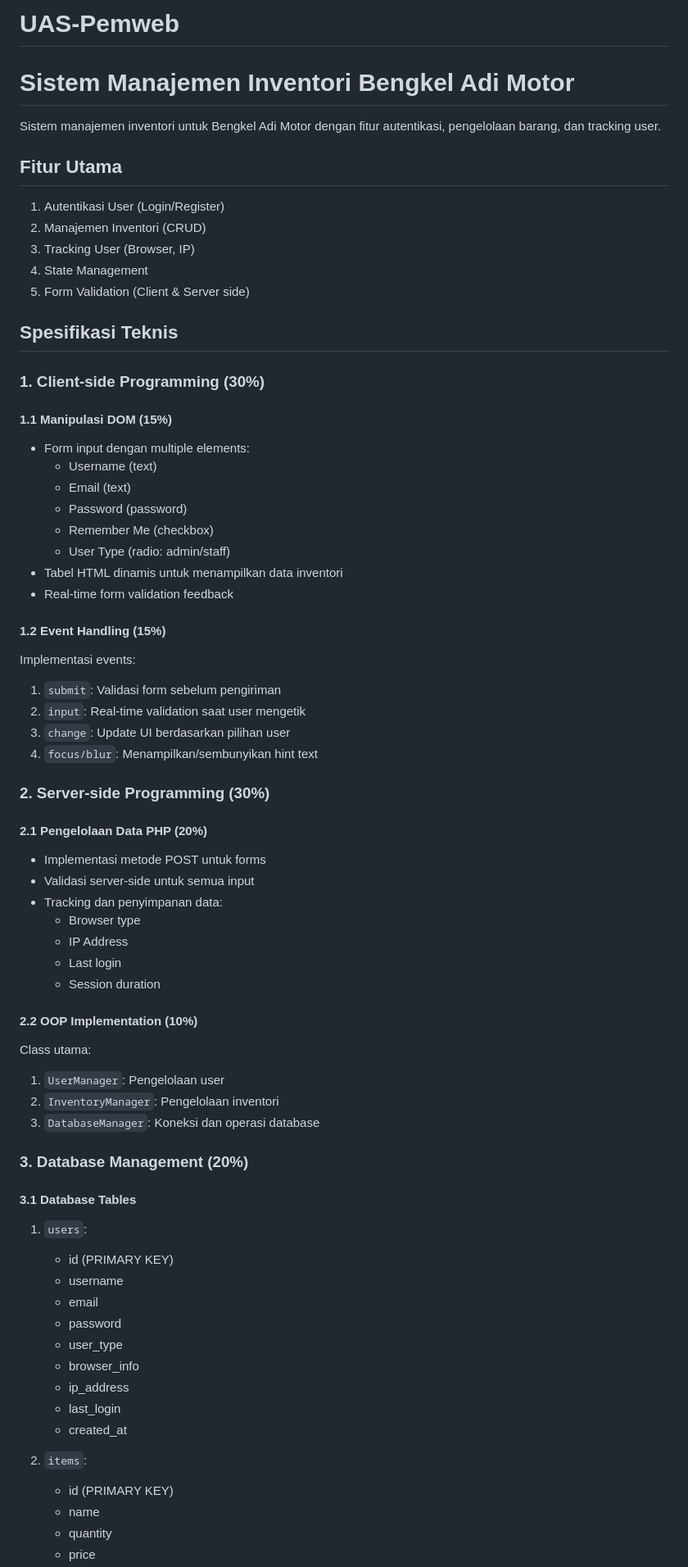
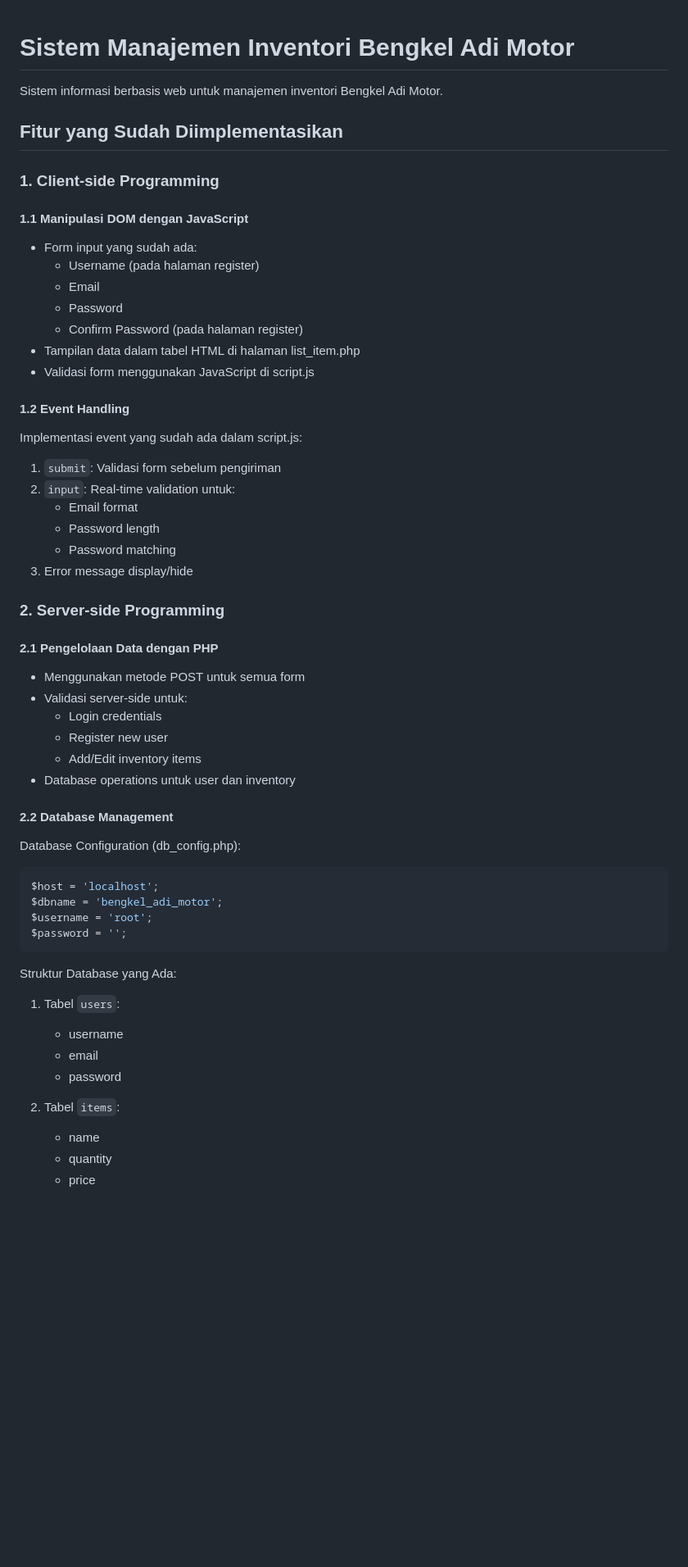
Before and after one commit to RafkiHaykhalAlif/UAS-Pemweb, a Markdown page: README.md, the part around the change printed below. Shown: that part at 82% size. Rendered like a GitHub page; blank space fills up the shorter version.

````diff
--- a/README.md
+++ b/README.md
@@ -1,70 +1,56 @@
-# UAS-Pemweb
 # Sistem Manajemen Inventori Bengkel Adi Motor
 
-Sistem manajemen inventori untuk Bengkel Adi Motor dengan fitur autentikasi, pengelolaan barang, dan tracking user.
+Sistem informasi berbasis web untuk manajemen inventori Bengkel Adi Motor.
 
-## Fitur Utama
+## Fitur yang Sudah Diimplementasikan
 
-1. Autentikasi User (Login/Register)
-2. Manajemen Inventori (CRUD)
-3. Tracking User (Browser, IP)
-4. State Management
-5. Form Validation (Client & Server side)
+### 1. Client-side Programming
 
-## Spesifikasi Teknis
+#### 1.1 Manipulasi DOM dengan JavaScript
+- Form input yang sudah ada:
+  - Username (pada halaman register)
+  - Email
+  - Password
+  - Confirm Password (pada halaman register)
+- Tampilan data dalam tabel HTML di halaman list_item.php
+- Validasi form menggunakan JavaScript di script.js
 
-### 1. Client-side Programming (30%)
+#### 1.2 Event Handling
+Implementasi event yang sudah ada dalam script.js:
+1. `submit`: Validasi form sebelum pengiriman
+2. `input`: Real-time validation untuk:
+   - Email format
+   - Password length
+   - Password matching
+3. Error message display/hide
 
-#### 1.1 Manipulasi DOM (15%)
-- Form input dengan multiple elements:
-  - Username (text)
-  - Email (text)
-  - Password (password)
-  - Remember Me (checkbox)
-  - User Type (radio: admin/staff)
-- Tabel HTML dinamis untuk menampilkan data inventori
-- Real-time form validation feedback
+### 2. Server-side Programming
 
-#### 1.2 Event Handling (15%)
-Implementasi events:
-1. `submit`: Validasi form sebelum pengiriman
-2. `input`: Real-time validation saat user mengetik
-3. `change`: Update UI berdasarkan pilihan user
-4. `focus/blur`: Menampilkan/sembunyikan hint text
+#### 2.1 Pengelolaan Data dengan PHP
+- Menggunakan metode POST untuk semua form
+- Validasi server-side untuk:
+  - Login credentials
+  - Register new user
+  - Add/Edit inventory items
+- Database operations untuk user dan inventory
 
-### 2. Server-side Programming (30%)
+#### 2.2 Database Management
 
-#### 2.1 Pengelolaan Data PHP (20%)
-- Implementasi metode POST untuk forms
-- Validasi server-side untuk semua input
-- Tracking dan penyimpanan data:
-  - Browser type
-  - IP Address
-  - Last login
-  - Session duration
+Database Configuration (db_config.php):
+```php
+$host = 'localhost';
+$dbname = 'bengkel_adi_motor';
+$username = 'root';
+$password = '';
+```
 
-#### 2.2 OOP Implementation (10%)
-Class utama:
-1. `UserManager`: Pengelolaan user
-2. `InventoryManager`: Pengelolaan inventori
-3. `DatabaseManager`: Koneksi dan operasi database
-
-### 3. Database Management (20%)
-
-#### 3.1 Database Tables
-1. `users`:
-   - id (PRIMARY KEY)
+Struktur Database yang Ada:
+1. Tabel `users`:
    - username
    - email
    - password
-   - user_type
-   - browser_info
-   - ip_address
-   - last_login
-   - created_at
 
-2. `items`:
-   - id (PRIMARY KEY)
+2. Tabel `items`:
    - name
    - quantity
    - price
````
Also changed, not shown: other parts of README.md (+66 -85 lines).
